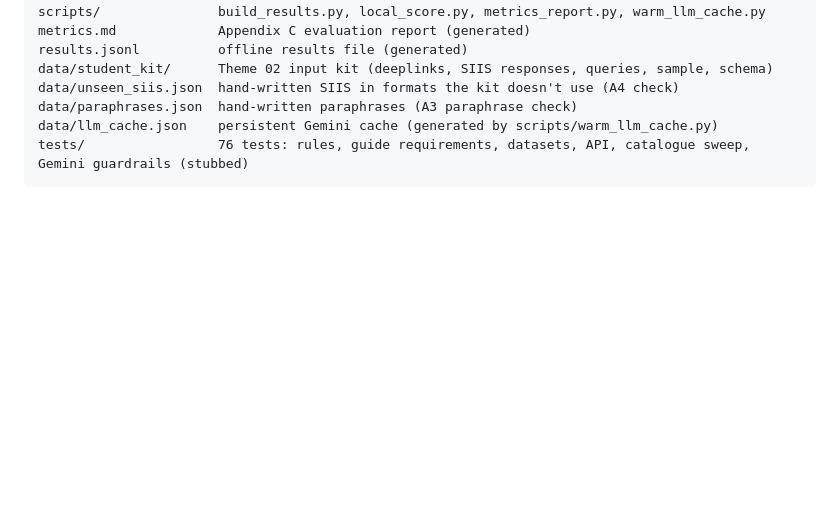
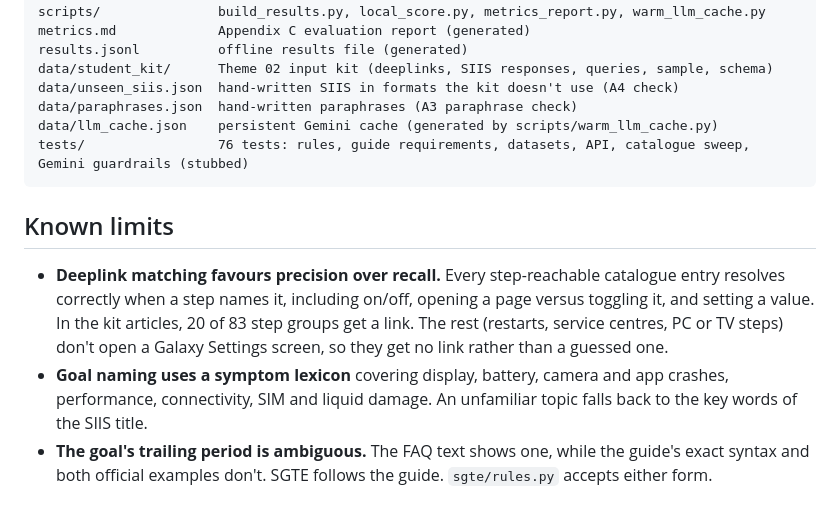
Before and after one commit to Blazehue/Samsung_PRISM-Sentinel, a Markdown page: README.md, the part around the change. Drawn GitHub-style; blank space fills up the shorter version.

Commit message:
docs(readme): add Known limits section

````diff
--- a/README.md
+++ b/README.md
@@ -304,3 +304,17 @@ data/paraphrases.json  hand-written paraphrases (A3 paraphrase check)
 data/llm_cache.json    persistent Gemini cache (generated by scripts/warm_llm_cache.py)
 tests/                 76 tests: rules, guide requirements, datasets, API, catalogue sweep, Gemini guardrails (stubbed)
 ```
+
+## Known limits
+
+- **Deeplink matching favours precision over recall.** Every step-reachable
+  catalogue entry resolves correctly when a step names it, including on/off,
+  opening a page versus toggling it, and setting a value. In the kit articles, 20 of 83 step groups get a link. The rest (restarts,
+  service centres, PC or TV steps) don't open a Galaxy Settings screen, so they
+  get no link rather than a guessed one.
+- **Goal naming uses a symptom lexicon** covering display, battery, camera and
+  app crashes, performance, connectivity, SIM and liquid damage. An unfamiliar
+  topic falls back to the key words of the SIIS title.
+- **The goal's trailing period is ambiguous.** The FAQ text shows one, while
+  the guide's exact syntax and both official examples don't. SGTE follows the
+  guide. `sgte/rules.py` accepts either form.
````
